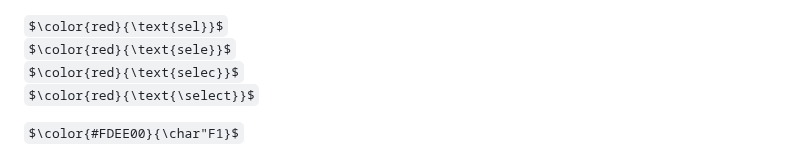
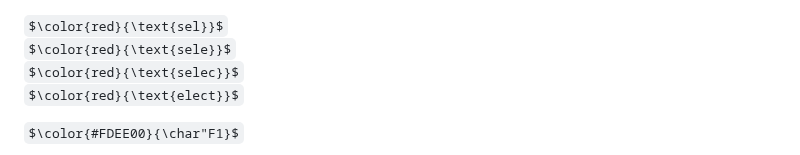
Before and after one commit to jonasRower/Dekoding-JAVA, a Markdown page: dekod.md, the part around the change. GitHub-like rendering; some formulas as TeX source.

```diff
--- a/dekod.md
+++ b/dekod.md
@@ -1,7 +1,7 @@
 $\color{red}{\text{sel}}$<br>
 $\color{red}{\text{sele}}$<br>
 $\color{red}{\text{selec}}$<br>
-$\color{red}{\text{\select}}$<br>
+$\color{red}{\text{elect}}$<br>
 
 
 $\color{#FDEE00}{\char"F1}$<br>
```
